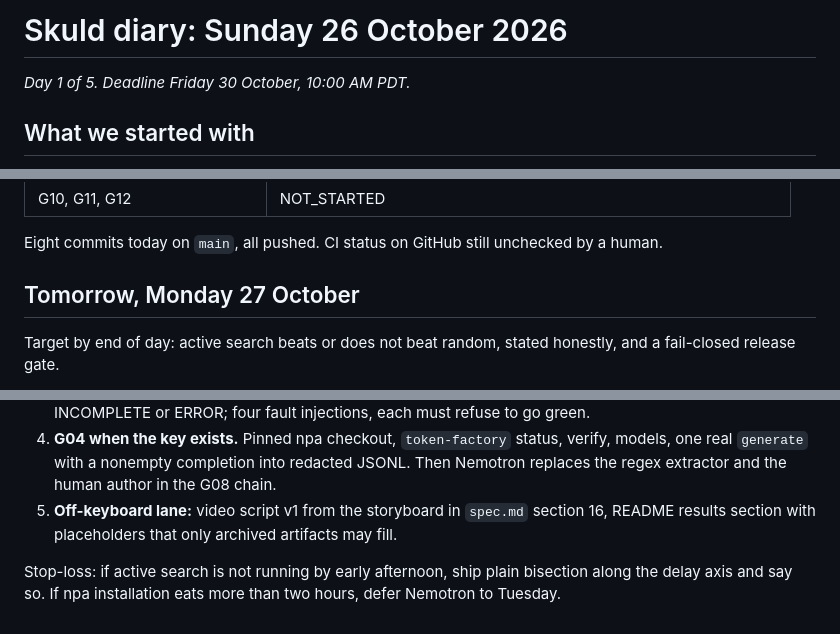
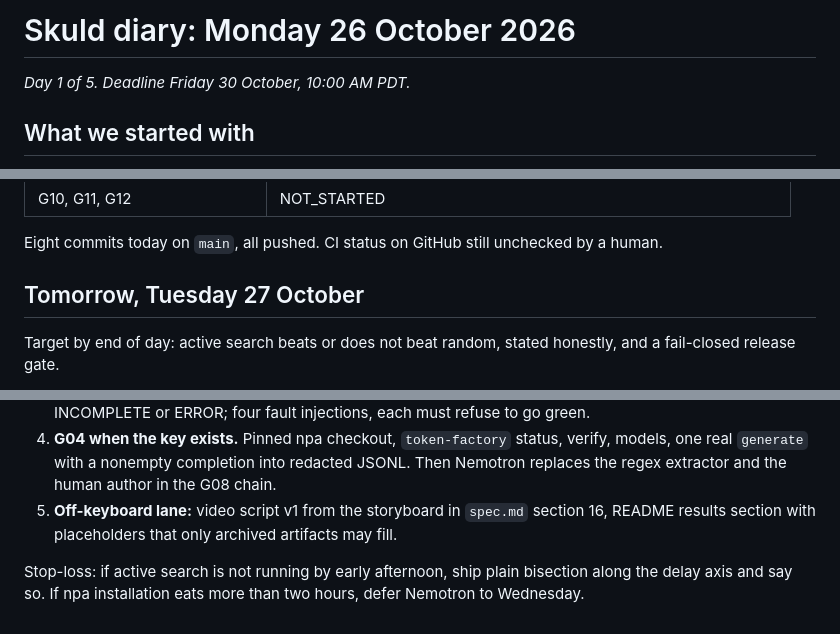
Before and after one commit to atcro/skuldai, a Markdown page: docs/diary/2026-10-26.md, 3 parts joined by grey strips. GitHub-like rendering.

Commit message:
Diary: correct weekday names (25 Oct is Sunday, 26 Oct is Monday)
Co-Authored-By: Claude Fable 5.1 <noreply@anthropic.com>

```diff
--- a/docs/diary/2026-10-26.md
+++ b/docs/diary/2026-10-26.md
@@ -1,4 +1,4 @@
-# Skuld diary: Sunday 26 October 2026
+# Skuld diary: Monday 26 October 2026
 
 *Day 1 of 5. Deadline Friday 30 October, 10:00 AM PDT.*
 
@@ -40,7 +40,7 @@ The baseline took three attempts, and the reason matters. The first run reported
 
 Eight commits today on `main`, all pushed. CI status on GitHub still unchecked by a human.
 
-## Tomorrow, Monday 27 October
+## Tomorrow, Tuesday 27 October
 
 Target by end of day: active search beats or does not beat random, stated honestly, and a fail-closed release gate.
 
@@ -50,4 +50,4 @@ Target by end of day: active search beats or does not beat random, stated honest
 4. **G04 when the key exists.** Pinned npa checkout, `token-factory` status, verify, models, one real `generate` with a nonempty completion into redacted JSONL. Then Nemotron replaces the regex extractor and the human author in the G08 chain.
 5. **Off-keyboard lane:** video script v1 from the storyboard in `spec.md` section 16, README results section with placeholders that only archived artifacts may fill.
 
-Stop-loss: if active search is not running by early afternoon, ship plain bisection along the delay axis and say so. If npa installation eats more than two hours, defer Nemotron to Tuesday.
+Stop-loss: if active search is not running by early afternoon, ship plain bisection along the delay axis and say so. If npa installation eats more than two hours, defer Nemotron to Wednesday.
```
Also changed, not shown: docs/diary/2026-10-25.md (+3 -3 lines).
